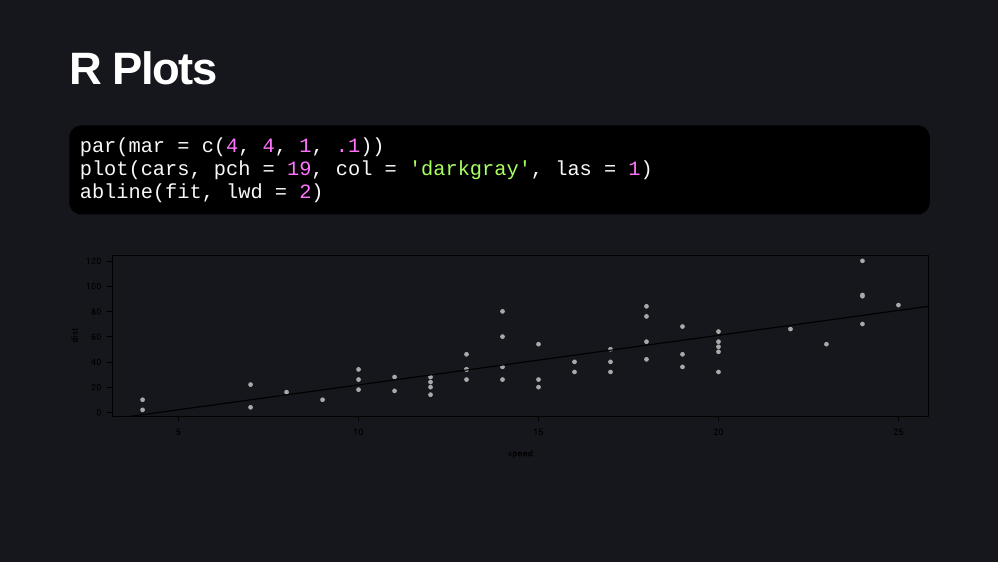
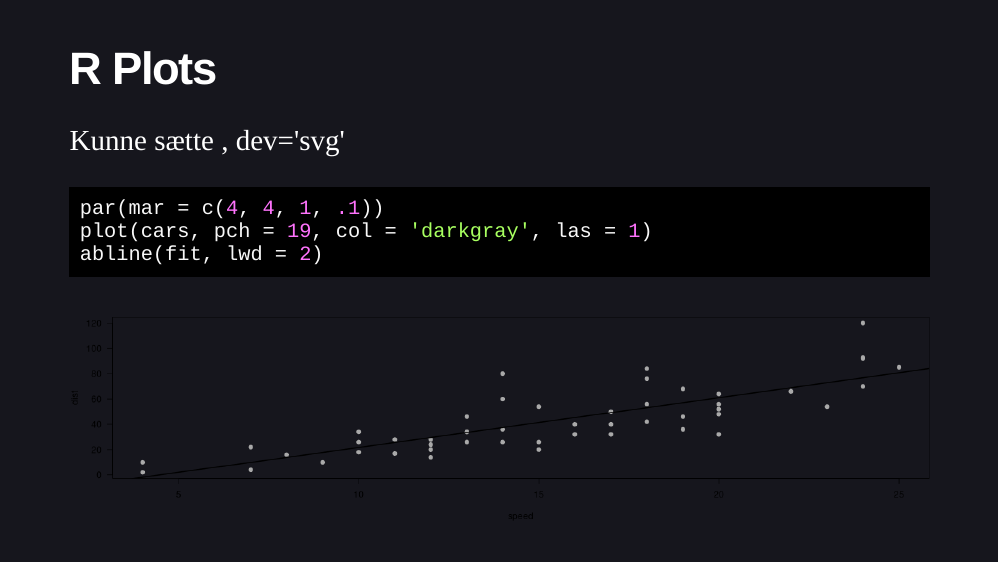
Before and after one commit to ekstroem/remarkjs-ku, an R Markdown document (ku.Rmd): page 24 of 45. Rendered offline with R 4.5, knitr and Pandoc, with nearby package versions; the slides are laid out offline by our stand-in for remark.js, each with all of its steps uncovered, in fonts that may differ from those the slides ask for, and without slide numbers, shadows or browser add-ons; some code elsewhere in the file could not run offline; a font, style sheet, LaTeX package, included part or bibliography that could not be used is replaced or left out.

Commit message:
Different chunks

````diff
--- a/ku.Rmd
+++ b/ku.Rmd
@@ -390,7 +390,9 @@ ohoy
 
 # R Plots
 
-```{r cars, fig.height=4, dev='svg'}
+Kunne sætte , dev='svg'
+
+```{r cars, fig.height=4}
 par(mar = c(4, 4, 1, .1))
 plot(cars, pch = 19, col = 'darkgray', las = 1)
 abline(fit, lwd = 2)
--- a/ku.css
+++ b/ku.css
@@ -493,7 +493,13 @@ img {
  *
  ************/
 
+pre {
+   /* background-color: yellow; */
+}
+
 
 .hljs-ir-black .hljs {
-    border-radius: 15px;
+/*    border-radius: 15px;
+    background: lightblue;
+*/
 }
````
